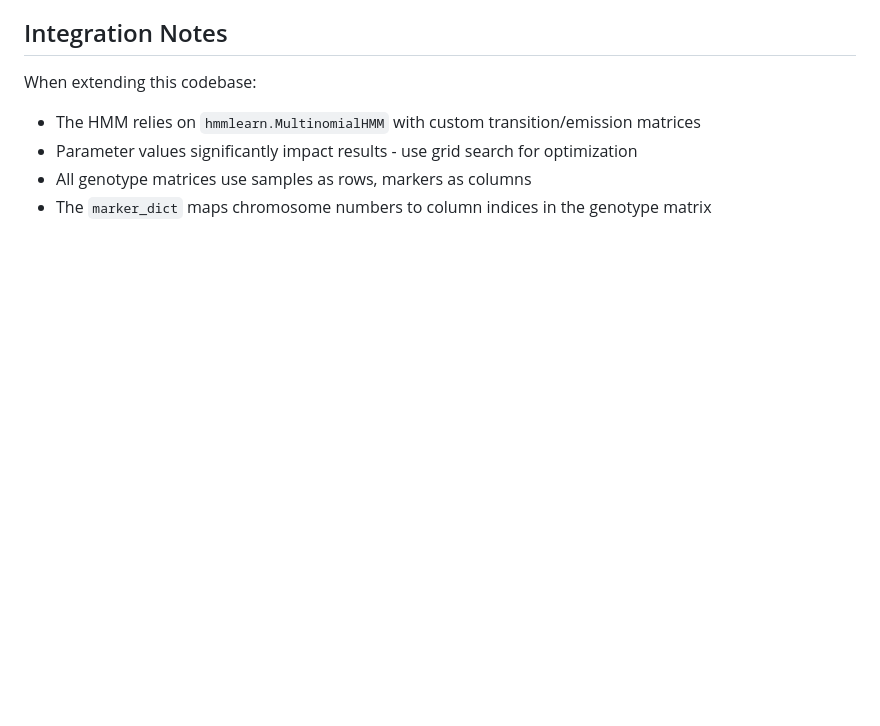
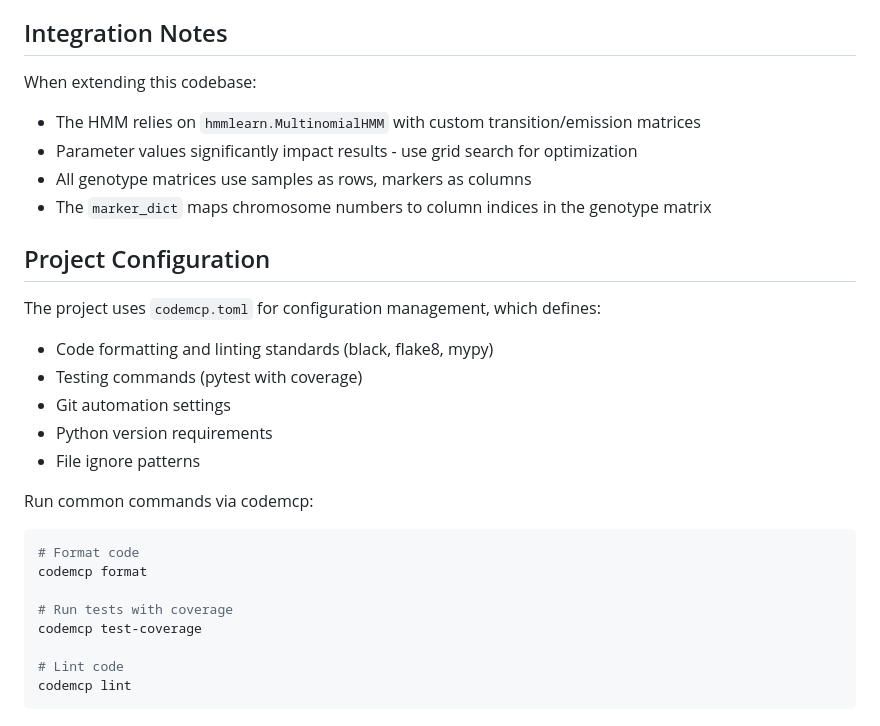
Before and after one commit to sawers-rellan-labs/nilhmm, a Markdown page: CLAUDE.md, the part around the change printed below. GitHub-like rendering; blank space fills up the shorter version.

````diff
--- a/CLAUDE.md
+++ b/CLAUDE.md
@@ -123,3 +155,24 @@ When extending this codebase:
 - Parameter values significantly impact results - use grid search for optimization
 - All genotype matrices use samples as rows, markers as columns
 - The `marker_dict` maps chromosome numbers to column indices in the genotype matrix
+
+## Project Configuration
+
+The project uses `codemcp.toml` for configuration management, which defines:
+- Code formatting and linting standards (black, flake8, mypy)
+- Testing commands (pytest with coverage)
+- Git automation settings
+- Python version requirements
+- File ignore patterns
+
+Run common commands via codemcp:
+```bash
+# Format code
+codemcp format
+
+# Run tests with coverage
+codemcp test-coverage
+
+# Lint code
+codemcp lint
+```
````
Also changed, not shown: other parts of CLAUDE.md (+40 -8 lines).
